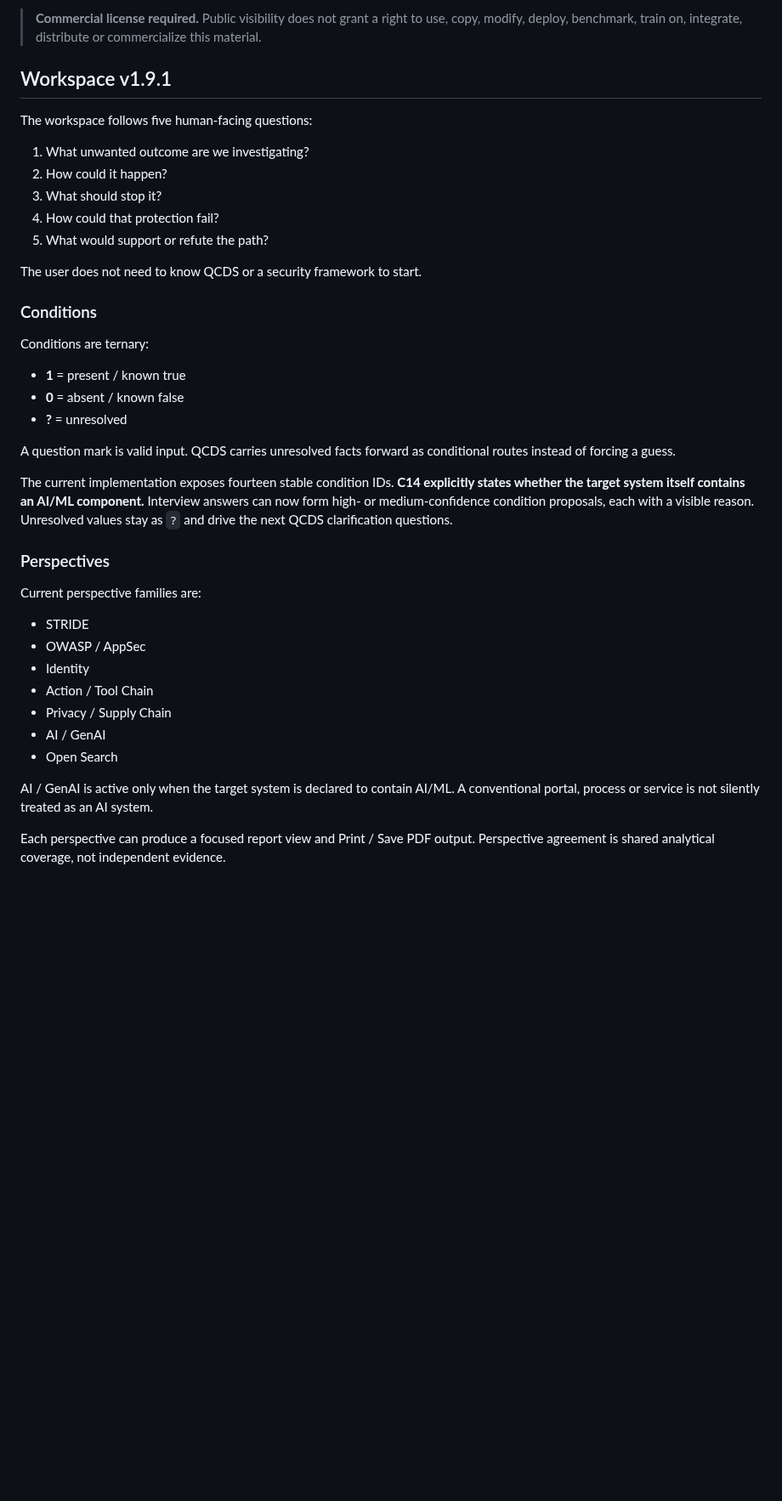
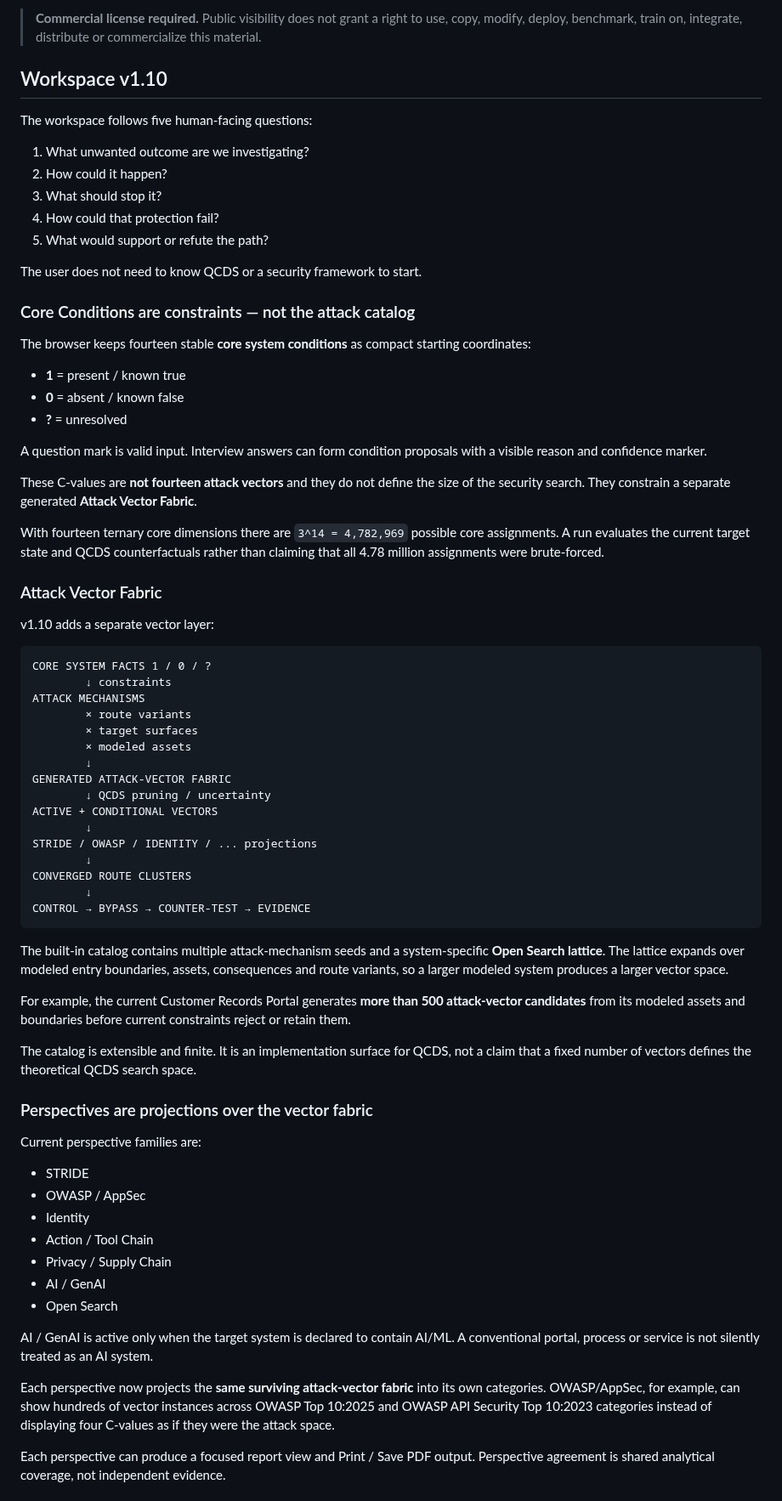
Before and after one commit to iampathat/thesyntractvision, a Markdown page: qcds-security-lab/README.md, the part around one of its changes. Shown at 85% size. Drawn GitHub-style; blank space fills up the shorter version.

Commit message:
Document v1.10 QCDS attack-vector fabric

```diff
--- a/qcds-security-lab/README.md
+++ b/qcds-security-lab/README.md
@@ -11,7 +11,7 @@ LLMs and other predictive models can assist with interpretation, question genera
 
 > **Commercial license required.** Public visibility does not grant a right to use, copy, modify, deploy, benchmark, train on, integrate, distribute or commercialize this material.
 
-## Workspace v1.9.1
+## Workspace v1.10
 
 The workspace follows five human-facing questions:
 
@@ -23,19 +23,50 @@ The workspace follows five human-facing questions:
 
 The user does not need to know QCDS or a security framework to start.
 
-### Conditions
+### Core Conditions are constraints — not the attack catalog
 
-Conditions are ternary:
+The browser keeps fourteen stable **core system conditions** as compact starting coordinates:
 
 - **1** = present / known true
 - **0** = absent / known false
 - **?** = unresolved
 
-A question mark is valid input. QCDS carries unresolved facts forward as conditional routes instead of forcing a guess.
+A question mark is valid input. Interview answers can form condition proposals with a visible reason and confidence marker.
 
-The current implementation exposes fourteen stable condition IDs. **C14 explicitly states whether the target system itself contains an AI/ML component.** Interview answers can now form high- or medium-confidence condition proposals, each with a visible reason. Unresolved values stay as `?` and drive the next QCDS clarification questions.
+These C-values are **not fourteen attack vectors** and they do not define the size of the security search. They constrain a separate generated **Attack Vector Fabric**.
 
-### Perspectives
+With fourteen ternary core dimensions there are `3^14 = 4,782,969` possible core assignments. A run evaluates the current target state and QCDS counterfactuals rather than claiming that all 4.78 million assignments were brute-forced.
+
+### Attack Vector Fabric
+
+v1.10 adds a separate vector layer:
+
+~~~text
+CORE SYSTEM FACTS 1 / 0 / ?
+        ↓ constraints
+ATTACK MECHANISMS
+        × route variants
+        × target surfaces
+        × modeled assets
+        ↓
+GENERATED ATTACK-VECTOR FABRIC
+        ↓ QCDS pruning / uncertainty
+ACTIVE + CONDITIONAL VECTORS
+        ↓
+STRIDE / OWASP / IDENTITY / ... projections
+        ↓
+CONVERGED ROUTE CLUSTERS
+        ↓
+CONTROL → BYPASS → COUNTER-TEST → EVIDENCE
+~~~
+
+The built-in catalog contains multiple attack-mechanism seeds and a system-specific **Open Search lattice**. The lattice expands over modeled entry boundaries, assets, consequences and route variants, so a larger modeled system produces a larger vector space.
+
+For example, the current Customer Records Portal generates **more than 500 attack-vector candidates** from its modeled assets and boundaries before current constraints reject or retain them.
+
+The catalog is extensible and finite. It is an implementation surface for QCDS, not a claim that a fixed number of vectors defines the theoretical QCDS search space.
+
+### Perspectives are projections over the vector fabric
 
 Current perspective families are:
 
@@ -48,6 +79,8 @@ Current perspective families are:
 - Open Search
 
 AI / GenAI is active only when the target system is declared to contain AI/ML. A conventional portal, process or service is not silently treated as an AI system.
+
+Each perspective now projects the **same surviving attack-vector fabric** into its own categories. OWASP/AppSec, for example, can show hundreds of vector instances across OWASP Top 10:2025 and OWASP API Security Top 10:2023 categories instead of displaying four C-values as if they were the attack space.
 
 Each perspective can produce a focused report view and Print / Save PDF output. Perspective agreement is shared analytical coverage, not independent evidence.
 
```
Also changed, not shown: other parts of qcds-security-lab/README.md (+6 -3 lines).
